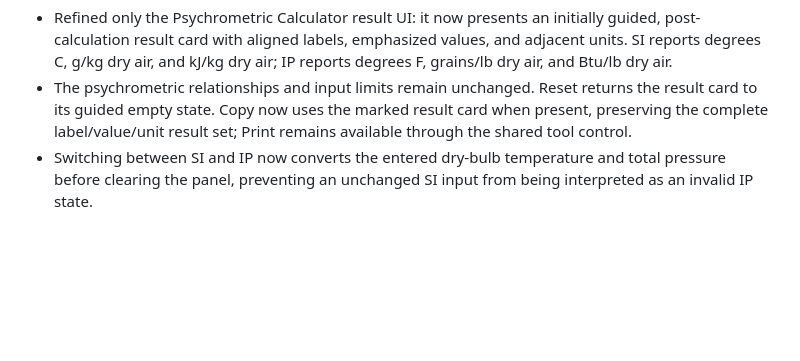
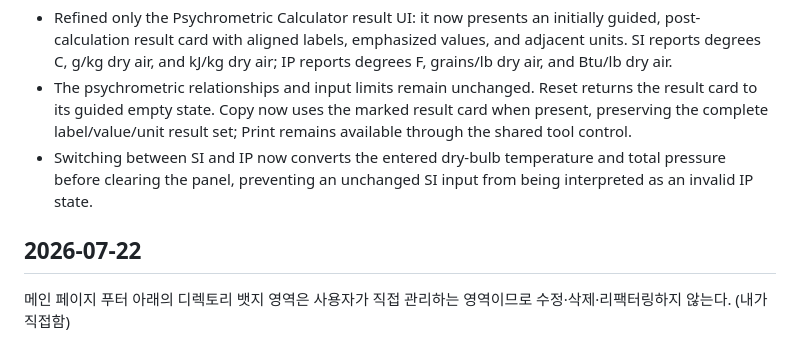
Before and after one commit to canghun13/hvactoolshub, a Markdown page: handover.md, the part around the change. Drawn GitHub-style; blank space fills up the shorter version.

```diff
--- a/handover.md
+++ b/handover.md
@@ -702,3 +702,6 @@
 - Refined only the Psychrometric Calculator result UI: it now presents an initially guided, post-calculation result card with aligned labels, emphasized values, and adjacent units. SI reports degrees C, g/kg dry air, and kJ/kg dry air; IP reports degrees F, grains/lb dry air, and Btu/lb dry air.
 - The psychrometric relationships and input limits remain unchanged. Reset returns the result card to its guided empty state. Copy now uses the marked result card when present, preserving the complete label/value/unit result set; Print remains available through the shared tool control.
 - Switching between SI and IP now converts the entered dry-bulb temperature and total pressure before clearing the panel, preventing an unchanged SI input from being interpreted as an invalid IP state.
+
+## 2026-07-22
+메인 페이지 푸터 아래의 디렉토리 뱃지 영역은 사용자가 직접 관리하는 영역이므로 수정·삭제·리팩터링하지 않는다. (내가 직접함)
```
